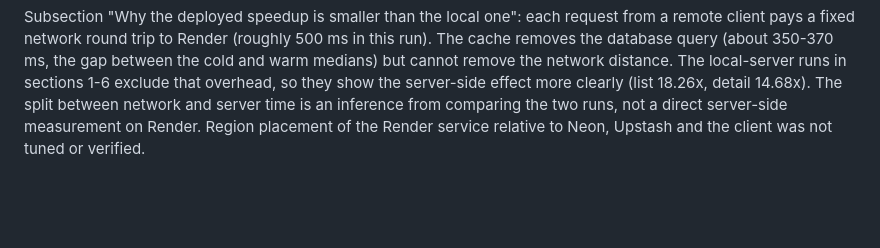
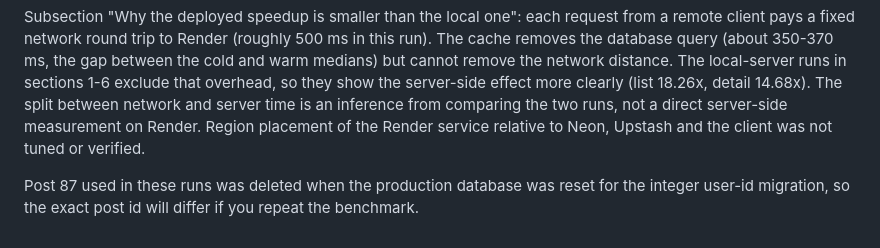
Before and after one commit to deoreparth700-design/blog-platform-api, a Markdown page: PERFORMANCE.md, the part around the change. Rendered like a GitHub page; blank space fills up the shorter version.

```diff
--- a/PERFORMANCE.md
+++ b/PERFORMANCE.md
@@ -203,3 +203,5 @@ Measured on 17 Oct 2026 from a developer PC in India against the live Render ser
 Cache MISS rate was 100% on the cold pass and HIT rate 100% on the warm pass for both endpoints, which confirms Redis caching and the X-Cache header work on the deployed service.
 
 Subsection "Why the deployed speedup is smaller than the local one": each request from a remote client pays a fixed network round trip to Render (roughly 500 ms in this run). The cache removes the database query (about 350-370 ms, the gap between the cold and warm medians) but cannot remove the network distance. The local-server runs in sections 1-6 exclude that overhead, so they show the server-side effect more clearly (list 18.26x, detail 14.68x). The split between network and server time is an inference from comparing the two runs, not a direct server-side measurement on Render. Region placement of the Render service relative to Neon, Upstash and the client was not tuned or verified.
+
+Post 87 used in these runs was deleted when the production database was reset for the integer user-id migration, so the exact post id will differ if you repeat the benchmark.
```
Also changed, not shown: PROJECT_PROGRESS.md (+1 -1 lines), README.md (+4 -2 lines).
